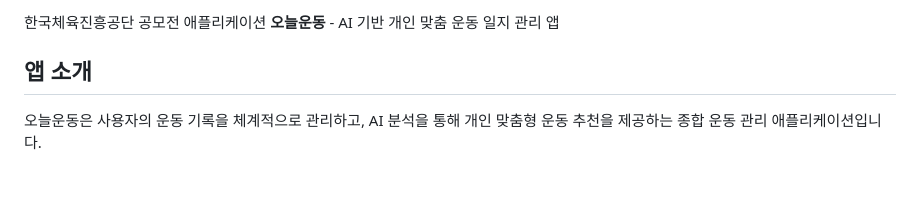
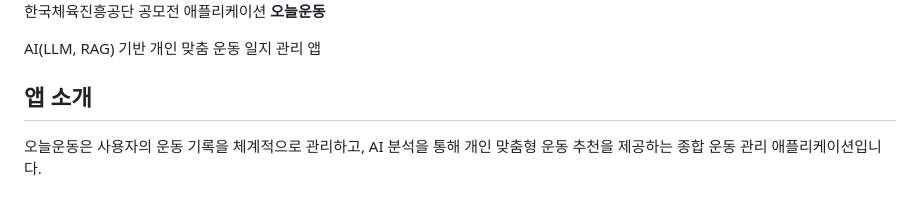
Before and after one commit to Team2Kim/flutter_frontend, a Markdown page: README.md, the part around one of its changes. Drawn GitHub-style.

Commit message:
Enhance README with AI application details
Updated project description to include AI features.

```diff
--- a/README.md
+++ b/README.md
@@ -2,5 +2,7 @@
 
-한국체육진흥공단 공모전 애플리케이션 **오늘운동** - AI 기반 개인 맞춤 운동 일지 관리 앱
+한국체육진흥공단 공모전 애플리케이션 **오늘운동**
+
+AI(LLM, RAG) 기반 개인 맞춤 운동 일지 관리 앱
 
 ## 앱 소개
 
```
Also changed, not shown: other parts of README.md (+1 -1 lines).
